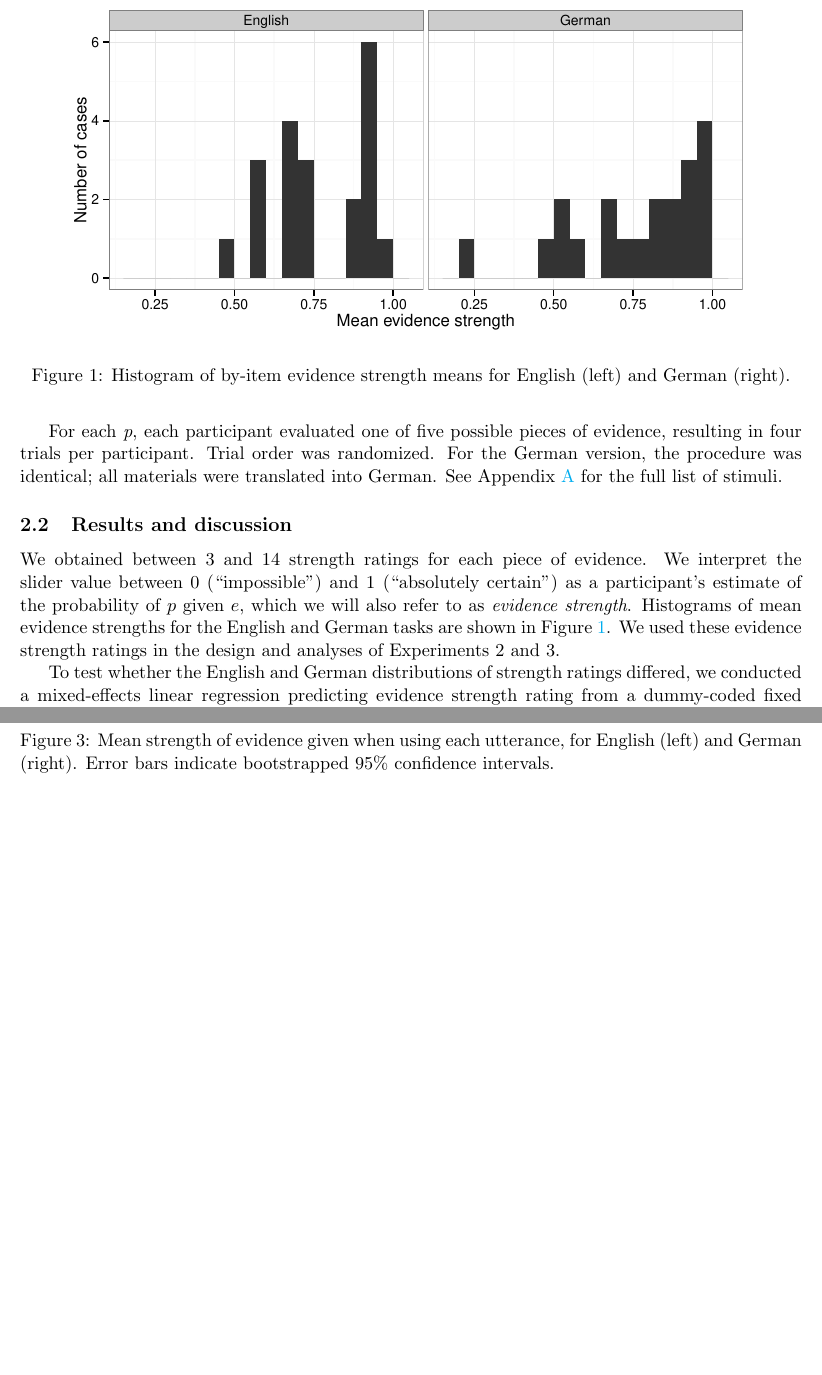
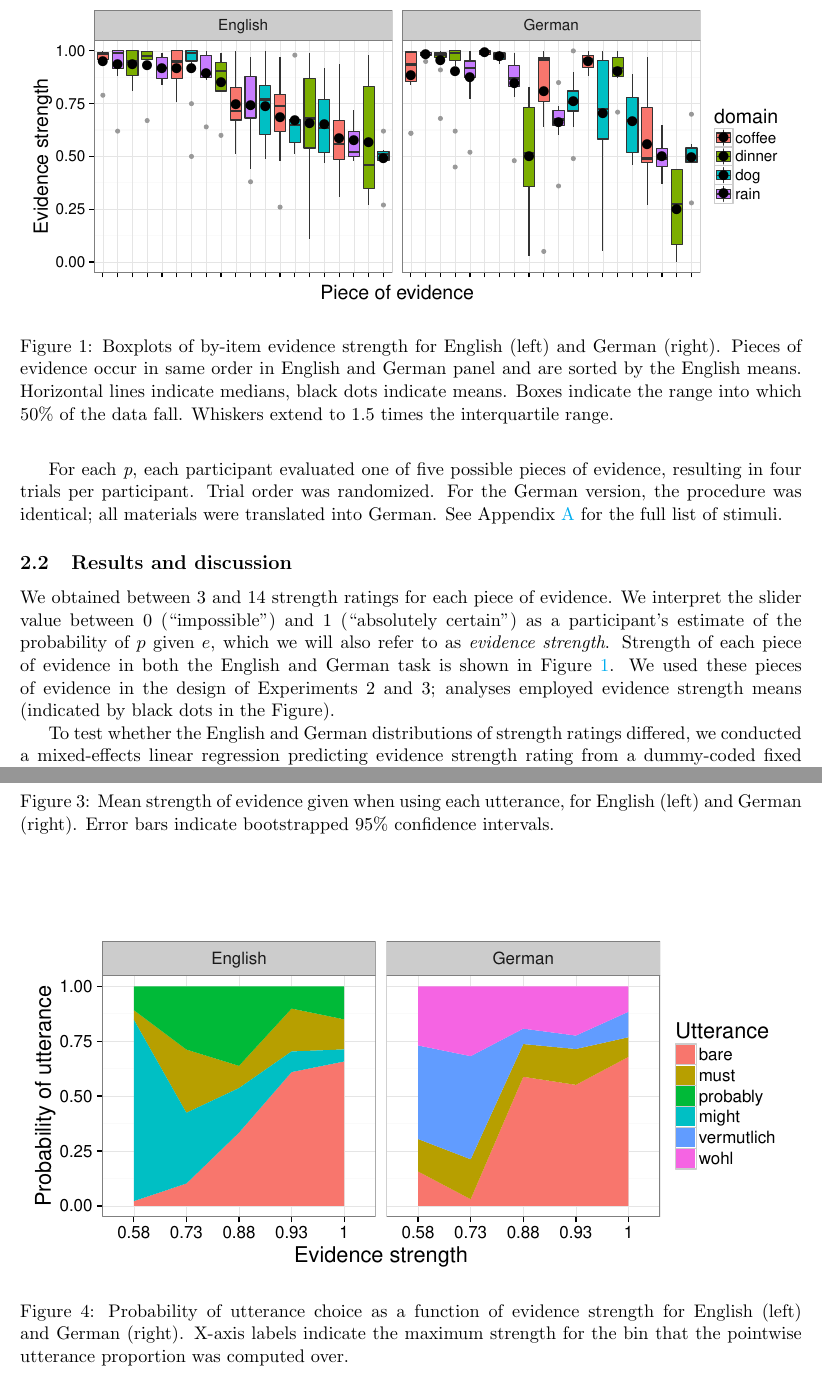
Before and after one commit to thegricean/diskurspartikeln, a LaTeX paper (writing/2016/JoS_squib/sp_must.tex): two parts of pages 5 and 8 of 17 before the commit and two parts of pages 5 and 8 of 18 after it, joined at a grey line, cut at the place of the change, the shorter picture padded with empty space. Compiled offline with pdfLaTeX.

Commit message:
changed plots in paper

```diff
--- a/writing/2016/JoS_squib/sp_must.tex
+++ b/writing/2016/JoS_squib/sp_must.tex
@@ -48,7 +48,7 @@
 
 \title{Definitely, maybe: Approaching speaker commitment experimentally}
 
-\author{{\large \bf Judith Degen (jdegen@stanford.edu)}, \\ {\large \bf Gregory Scontras (scontras@stanford.edu),}\\ {\large \bf Andreas Trotzke (trotzke@stanford.edu),}\\ {\large \bf Eva Wittenberg (ewittenberg@ucsd.edu)}\\ {\large \bf Noah D.~Goodman (ngoodman@stanford.edu)}}
+\author{{\large \bf Judith Degen (jdegen@stanford.edu)}, \\ {\large \bf Andreas Trotzke (trotzke@stanford.edu),}\\ {\large \bf Gregory Scontras (scontras@stanford.edu),}\\  {\large \bf Eva Wittenberg (ewittenberg@ucsd.edu)}\\ {\large \bf Noah D.~Goodman (ngoodman@stanford.edu)}}
 
 
 
@@ -178,12 +178,13 @@ For the German version, the procedure was identical; all materials were translat
 
 \subsection{Results and discussion}
 
-We obtained between 3 and 14 strength ratings for each piece of evidence. We interpret the slider value between 0 (``impossible'') and 1 (``absolutely certain'') as a participant's estimate of the probability of $p$ given $e$, which we will also refer to as  \emph{evidence strength}. Histograms of mean evidence strengths for the English and German tasks are shown in \figref{fig:evidencestrength}.  We used these evidence strength ratings in the design and analyses of Experiments 2 and 3.
+We obtained between 3 and 14 strength ratings for each piece of evidence. We interpret the slider value between 0 (``impossible'') and 1 (``absolutely certain'') as a participant's estimate of the probability of $p$ given $e$, which we will also refer to as  \emph{evidence strength}. Strength of each piece of evidence in both the English and German task is shown in \figref{fig:evidencestrength}.  We used these pieces of evidence in the design of Experiments 2 and 3; analyses employed evidence strength means (indicated by black dots in the Figure).
 
 \begin{figure}
 \centering
-\includegraphics[width=.9\textwidth]{pics/evidencestrength-histograms}
-\caption{Histogram of by-item evidence strength means  for English (left) and German (right).}
+%\includegraphics[width=.9\textwidth]{pics/evidencestrength-histograms}
+\includegraphics[width=\textwidth]{pics/evidencestrength-boxplots}
+\caption{Boxplots of by-item evidence strength  for English (left) and German (right). Pieces of evidence occur in same order in English and German panel and are sorted by the English means. Horizontal lines indicate medians, black dots indicate means. Boxes indicate the range into which 50\% of the data fall. Whiskers extend to 1.5 times the interquartile range.}
 \label{fig:evidencestrength}
 \end{figure}
 
@@ -240,12 +241,19 @@ The main question of interest  is whether the choice of form to communicate abou
 \label{fig:utterances}
 \end{figure}
 
+
+
 \begin{figure}
 \centering
 \includegraphics[width=.9\textwidth]{pics/mean-production-evidence}\caption{Mean strength of evidence given when using each utterance, for English (left) and German (right). Error bars indicate bootstrapped 95\% confidence intervals.}
 \label{fig:utterances-estrength}
 \end{figure}
 
+\begin{figure}
+\centering
+\includegraphics[width=\textwidth]{pics/production-by-strength}\caption{Probability of utterance choice as a function of evidence strength for English (left) and German (right). X-axis labels indicate the maximum strength for the bin that the pointwise utterance proportion was computed over.}
+\label{fig:utterances-by-strength}
+\end{figure}
 
 \subsection{Discussion}
 We interpret these results as follows. First, bare utterances result from maximally-strong evidence: when certainty of \emph{p} is high, the claim that \emph{p} may be made directly. As evidence strength decreases, speakers employ evidential devices that track evidence strength. In German, due to the lexical inventory of discourse particles, speakers have a choice of using epistemic adverbs such as \emph{vermutlich}, epistemic \emph{muss}, and particles like \emph{wohl}. As \figref{fig:utterances-estrength} shows, speakers tend to use \emph{muss} and \emph{wohl} instead of the respective adverb when the degree of evidence strength is higher. In other words, when investigating the dependence on evidence strength for \emph{p}, we find that \emph{muss} and \emph{wohl} pattern together, in contrast to other modal means such as \emph{vermutlich}. This is in line with the ideas put forward by \cite{Zimmermann2004, Zimmermann2008}: discourse particles, in contrast to modal adverbs, do not add epistemic uncertainty to the presupposition of an utterance. That is, the particle leaves the asserted state of affairs untouched, and thus we could expect the speaker to be more committed to the truth of the proposition when using a particle than when using a synonymous adverb expressing weakened commitment. Given our results, it might be that epistemic \emph{must}/\emph{muss} also does not add the effect of weakened commitment to the presupposition of an utterance, as our sketch in Section 1 already indicated. Rather, weakened speaker commitment in this case is derived by separate (and additional) interpretive mechanisms that account for the failed inference involved in interpreting epistemic \emph{must} (see Section 1). This could explain the difference we observe when comparing \emph{must} with other modal means (such as \emph{might} and \emph{probably}) that operate within the truth-conditional content of an utterance. We will come back to this issue in more detail below.
```
Also changed, not shown: writing/2016/JoS_squib/pics/evidencestrength-boxplots.pdf (added), writing/2016/JoS_squib/pics/mean-production-evidence.pdf, writing/2016/JoS_squib/pics/production-by-strength.pdf (added), writing/2016/JoS_squib/pics/production-distribution.pdf, writing/2016/JoS_squib/sp_must.tex (10 more changed lines), 1 other file.
